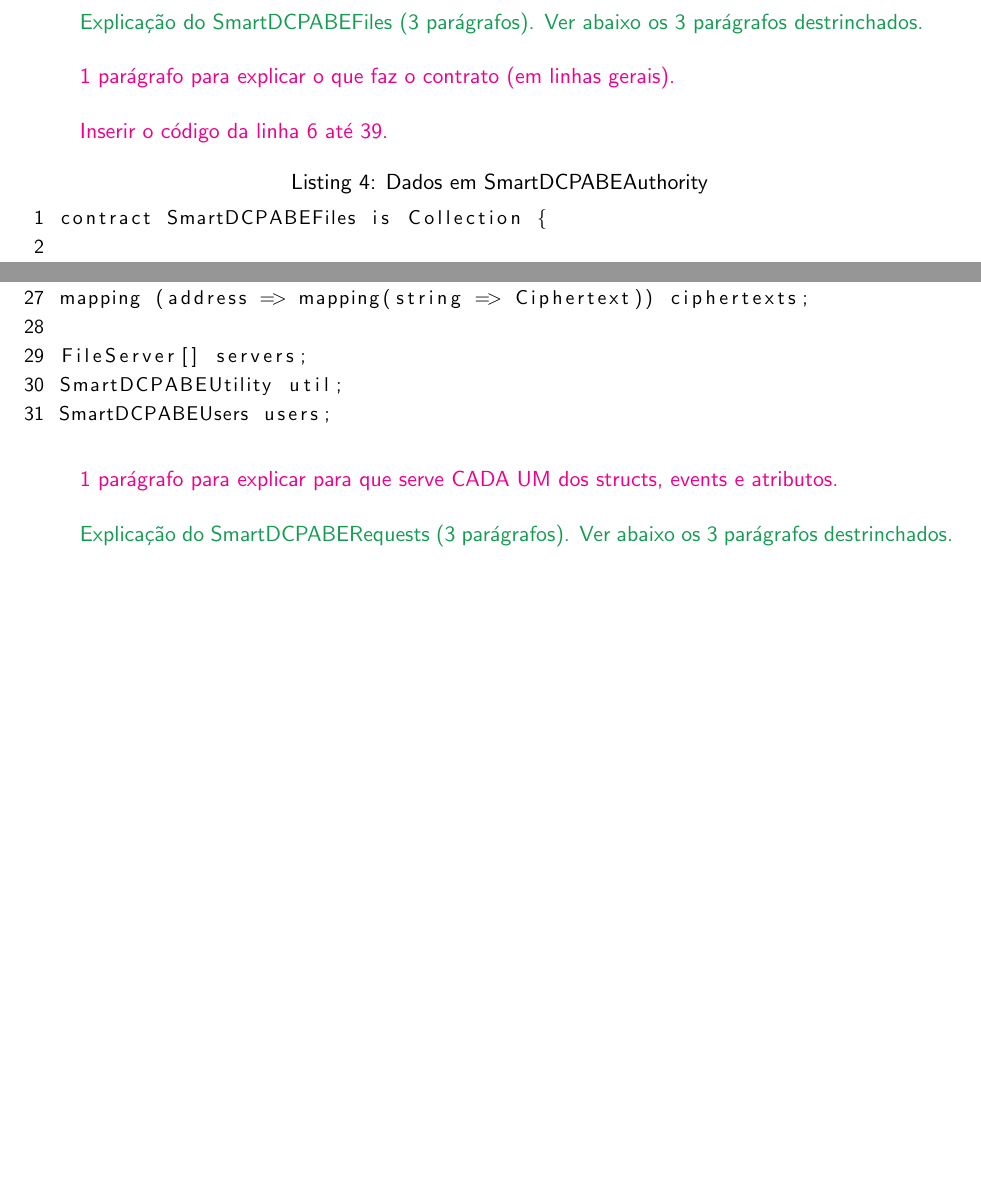
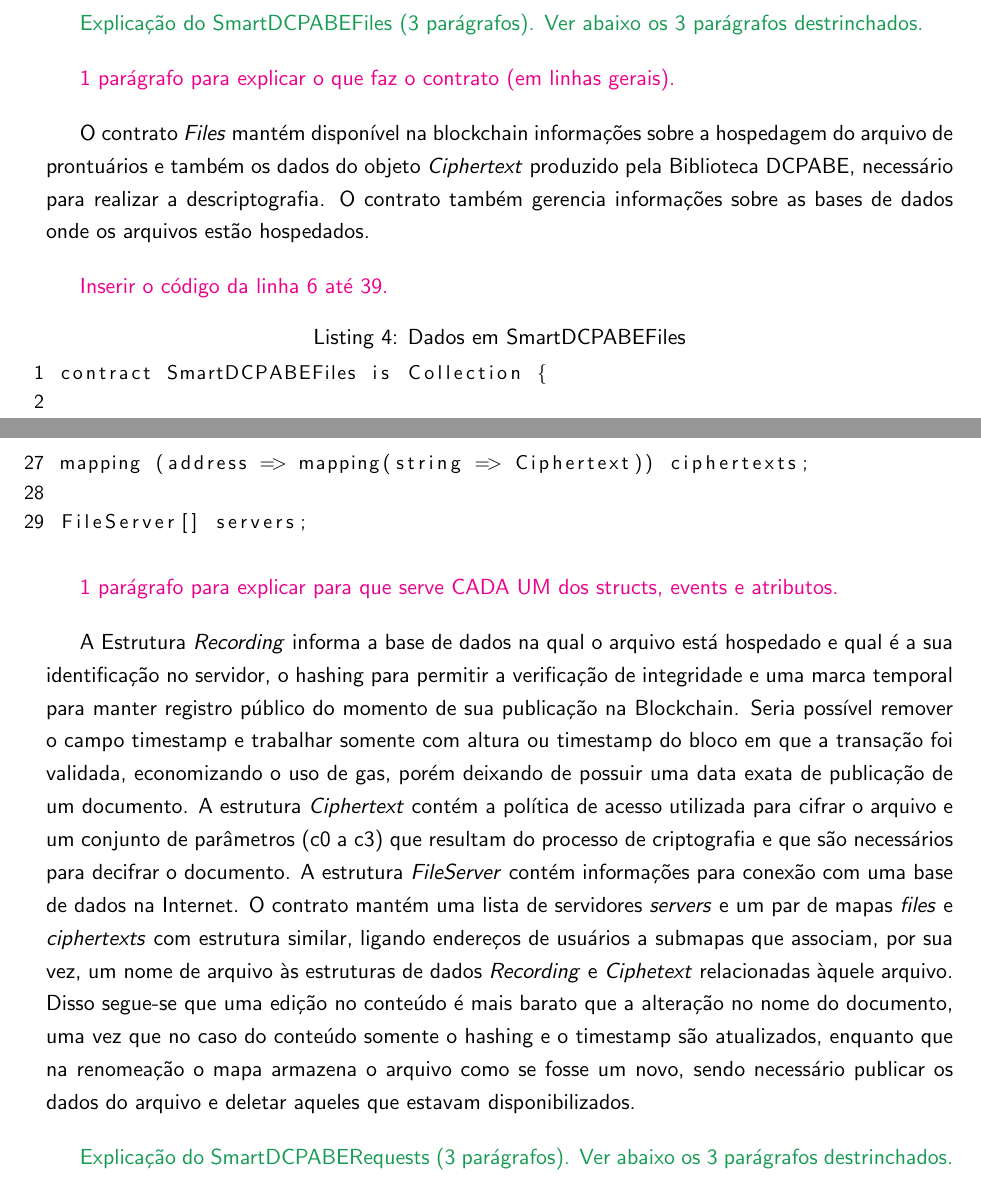
Before and after one commit to br-fedaykin/PGC, a LaTeX paper (monografia/main.tex): two parts of pages 25 and 26 of 32, joined at a grey line, cut so that both start at the same text, the shorter picture padded with empty space. Compiled offline with pdfLaTeX.

Commit message:
Seção 3.3 - contrato Files explicado
Revisão parcial nos códigos dos contratos inseridos no PGC

```diff
--- a/monografia/main.tex
+++ b/monografia/main.tex
@@ -527,9 +522,11 @@ O mapa \emph{ABEKeys} contém, para cada endereço cadastrado, um submapa relaci
 
 {\color{Magenta} 1 parágrafo para explicar o que faz o contrato (em linhas gerais).}
 
+O contrato \emph{Files} mantém disponível na blockchain informações sobre a hospedagem do arquivo de prontuários e também os dados do objeto \emph{Ciphertext} produzido pela Biblioteca DCPABE, necessário para realizar a descriptografia. O contrato também gerencia informações sobre as bases de dados onde os arquivos estão hospedados.
+
 {\color{Magenta} Inserir o código da linha 6 até 39.}
 
-\lstset{basicstyle=\small, numbers=left, language=bash, keywordstyle=\color{blue}, numbersep=1pt, label={lst:SmartDCPABEKeys}, caption={Dados em SmartDCPABEAuthority}}
+\lstset{basicstyle=\small, numbers=left, language=bash, keywordstyle=\color{blue}, numbersep=1pt, label={lst:SmartDCPABEFiles}, caption={Dados em SmartDCPABEFiles}}
 \begin{lstlisting}
  contract SmartDCPABEFiles is Collection {
 
@@ -560,12 +557,11 @@ O mapa \emph{ABEKeys} contém, para cada endereço cadastrado, um submapa relaci
  mapping (address => mapping(string => Ciphertext)) ciphertexts;
 
  FileServer[] servers;
- SmartDCPABEUtility util;
- SmartDCPABEUsers users;
 \end{lstlisting}
 
 {\color{Magenta} 1 parágrafo para explicar para que serve CADA UM dos structs, events e atributos.}
 
+A Estrutura \emph{Recording} informa a base de dados na qual o arquivo está hospedado e qual é a sua identificação no servidor, o hashing para permitir a verificação de integridade e uma marca temporal para manter registro público do momento de sua publicação na Blockchain. Seria possível remover o campo timestamp e trabalhar somente com altura ou timestamp do bloco em que a transação foi validada, economizando o uso de gas, porém deixando de possuir uma data exata de publicação de um documento. A estrutura \emph{Ciphertext} contém a política de acesso utilizada para cifrar o arquivo e um conjunto de parâmetros (c0 a c3) que resultam do processo de criptografia e que são necessários para decifrar o documento. A estrutura \emph{FileServer} contém informações para conexão com uma base de dados na Internet. O contrato mantém uma lista de servidores \emph{servers} e um par de mapas \emph{files} e \emph{ciphertexts} com estrutura similar, ligando endereços de usuários a submapas que associam, por sua vez, um nome de arquivo às estruturas de dados \emph{Recording} e \emph{Ciphetext} relacionadas àquele arquivo. Disso segue-se que uma edição no conteúdo é mais barato que a alteração no nome do documento, uma vez que no caso do conteúdo somente o hashing e o timestamp são atualizados, enquanto que na renomeação o mapa armazena o arquivo como se fosse um novo, sendo necessário publicar os dados do arquivo e deletar aqueles que estavam disponibilizados.
 
 {\color{ForestGreen} Explicação do  SmartDCPABERequests  (3 parágrafos). Ver abaixo os 3 parágrafos destrinchados.}
 
```
Also changed, not shown: monografia/main.tex (7 more changed lines).
